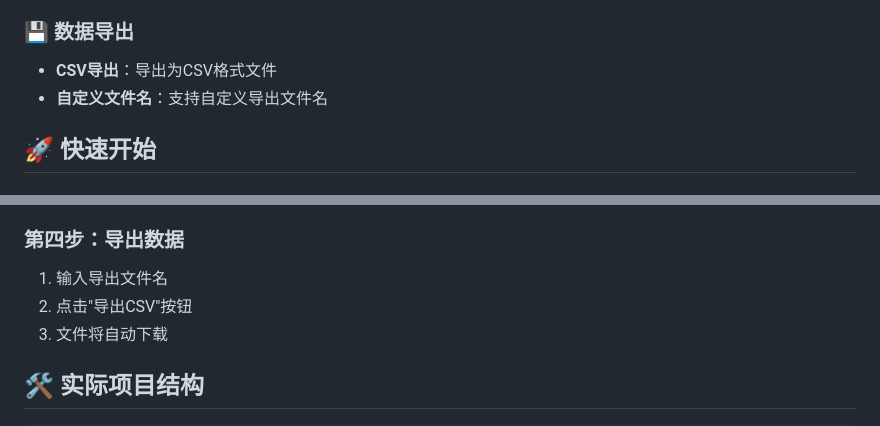
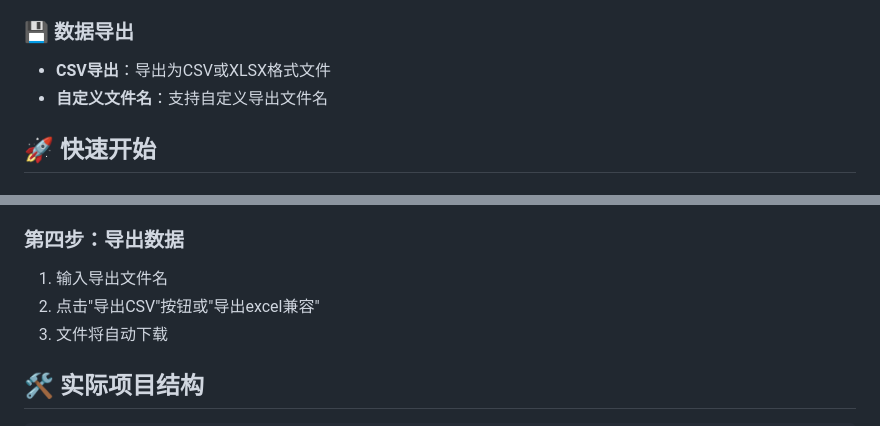
Before and after one commit to yinianqingxian/Data-search-reorganization-code, a Markdown page: README.md, 2 parts joined by grey strips. Drawn GitHub-style.

```diff
--- a/README.md
+++ b/README.md
@@ -25,7 +25,7 @@
 - **筛选结果计数**：实时显示匹配的数据量
 
 ### 💾 数据导出
-- **CSV导出**：导出为CSV格式文件
+- **CSV导出**：导出为CSV或XLSX格式文件
 - **自定义文件名**：支持自定义导出文件名
 
 ## 🚀 快速开始
@@ -70,7 +70,7 @@ npm start
 
 ### 第四步：导出数据
 1. 输入导出文件名
-2. 点击"导出CSV"按钮
+2. 点击"导出CSV"按钮或"导出excel兼容"
 3. 文件将自动下载
 
 ## 🛠️ 实际项目结构
```
